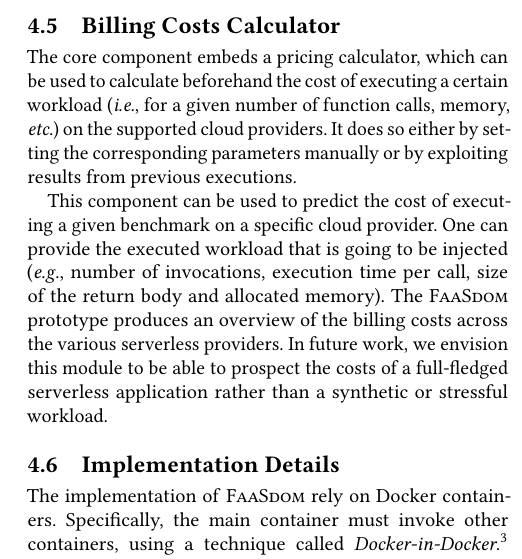
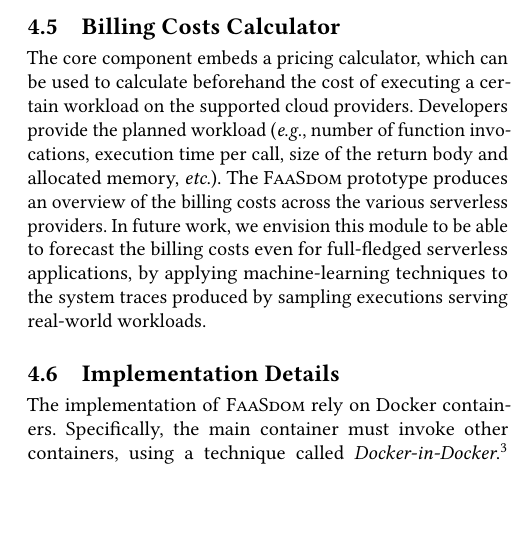
Before and after one commit to faas-benchmarking/faasdom, a LaTeX paper (report/DEBS20/main.tex, which reads report/DEBS20/architecture.tex): part of one column of page 5 of 13, cut so that both start at the same text, the shorter picture padded with empty space. Compiled offline with pdfLaTeX.

Commit message:
rephrase 4.5

```diff
--- a/report/DEBS20/architecture.tex
+++ b/report/DEBS20/architecture.tex
@@ -156,13 +156,12 @@ Upon cleanup, all deployed Lambda functions are permanently deleted, as well as
 
 \subsection{Billing Costs Calculator}
 
-The core component embeds a pricing calculator, which can be used to calculate beforehand the cost of executing a certain workload (\ie for a given number of function calls, memory, \etc) on the supported cloud providers.
-It does so either by setting the corresponding parameters manually or by exploiting results from previous executions.
-
-This component can be used to predict the cost of executing a given benchmark on a specific cloud provider.
-One can provide the executed workload that is going to be injected (\emph{e.g.}, number of invocations, execution time per call, size of the return body and allocated memory).
+The core component embeds a pricing calculator, which can be used to calculate beforehand the cost of executing a certain workload on the supported cloud providers.
+%It does so either by setting the corresponding parameters manually or by exploiting results from previous executions.
+%This component can be used to predict the cost of executing a given benchmark on a specific cloud provider.
+Developers provide the planned workload (\eg number of function invocations, execution time per call, size of the return body and allocated memory, \etc).
 The \sys prototype produces an overview of the billing costs across the various serverless providers.
-In future work, we envision this module to be able to prospect the costs of a full-fledged serverless application rather than a synthetic or stressful workload.
+In future work, we envision this module to be able to forecast the billing costs even for full-fledged serverless applications, by applying machine-learning techniques to the system traces produced by sampling executions serving real-world workloads.
 %The prices for all clouds will be calculated and displayed in a table.
 %The functionality is basically the same as the pricing calculators provided by the cloud providers, except here all is in one place and directly comparable.
 %Furthermore, the calculator takes the performed tests into account.
```
